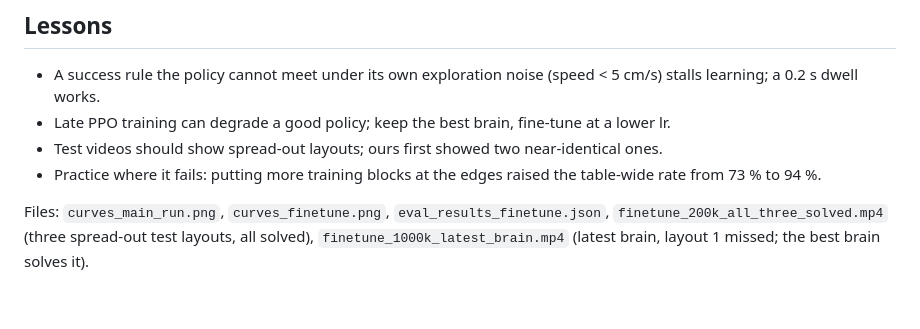
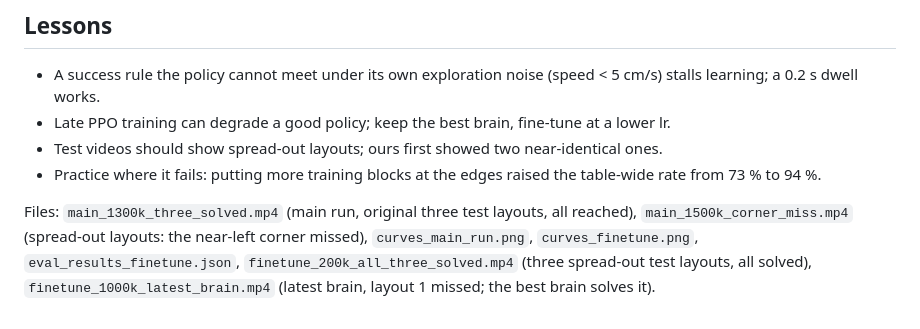
Before and after one commit to nihal4/connectome-tray-balance, a Markdown page: results/v8_panda_reach/README.md, the part around the change. Drawn GitHub-style; blank space fills up the shorter version.

Commit message:
v8 README: list the new clips
Co-Authored-By: Claude Opus 5.5 <noreply@anthropic.com>
Claude-Session: https://claude.ai/code/session_01SisFFpBkaP6PztABHuSurt

```diff
--- a/results/v8_panda_reach/README.md
+++ b/results/v8_panda_reach/README.md
@@ -59,6 +59,7 @@ With the block invisible it fails: it steers by what its eyes see.
 * Practice where it fails: putting more training blocks at the edges raised the table-wide
   rate from 73 % to 94 %.
 
-Files: `curves_main_run.png`, `curves_finetune.png`, `eval_results_finetune.json`,
+Files: `main_1300k_three_solved.mp4` (main run, original three test layouts, all reached),
+`main_1500k_corner_miss.mp4` (spread-out layouts: the near-left corner missed), `curves_main_run.png`, `curves_finetune.png`, `eval_results_finetune.json`,
 `finetune_200k_all_three_solved.mp4` (three spread-out test layouts, all solved),
 `finetune_1000k_latest_brain.mp4` (latest brain, layout 1 missed; the best brain solves it).
```
